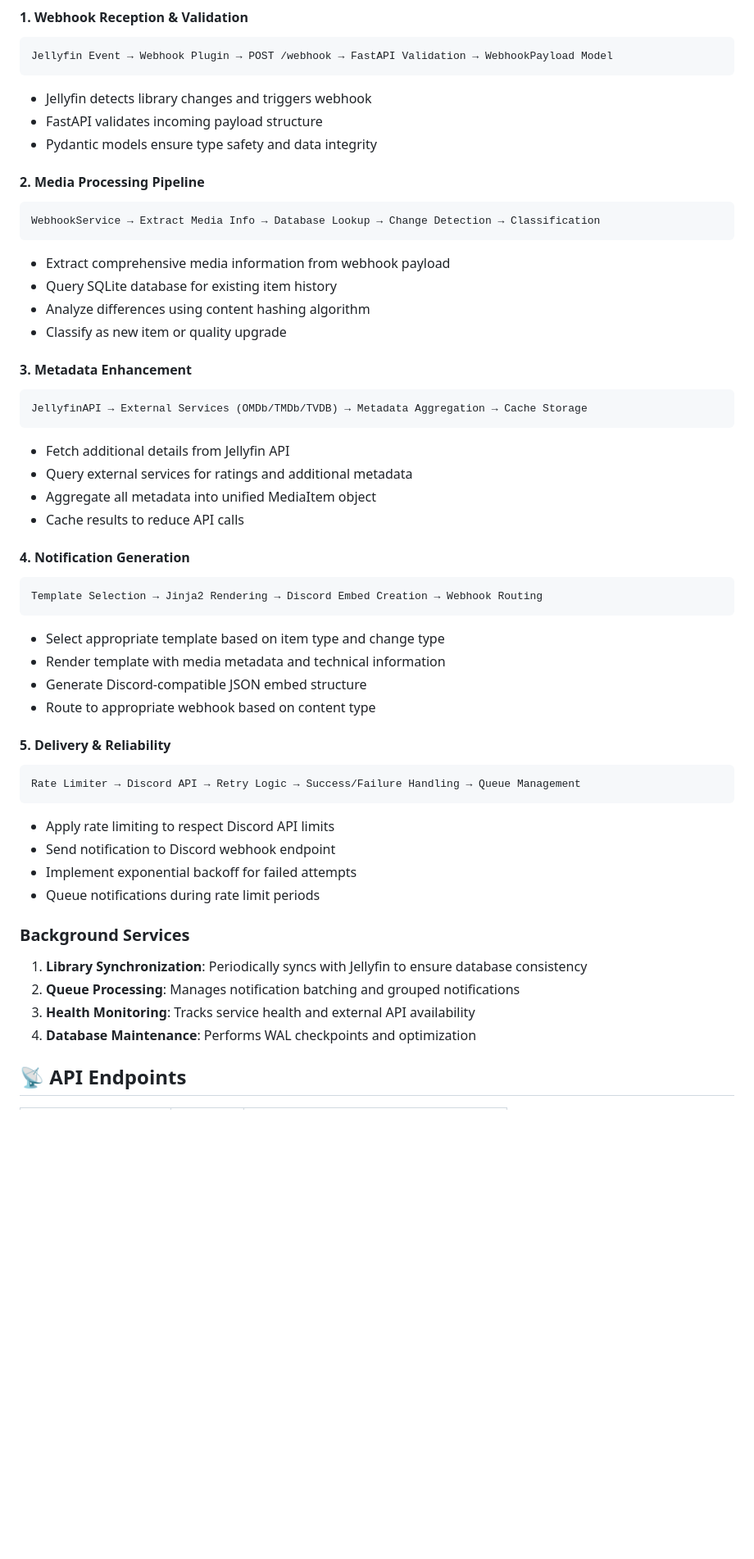
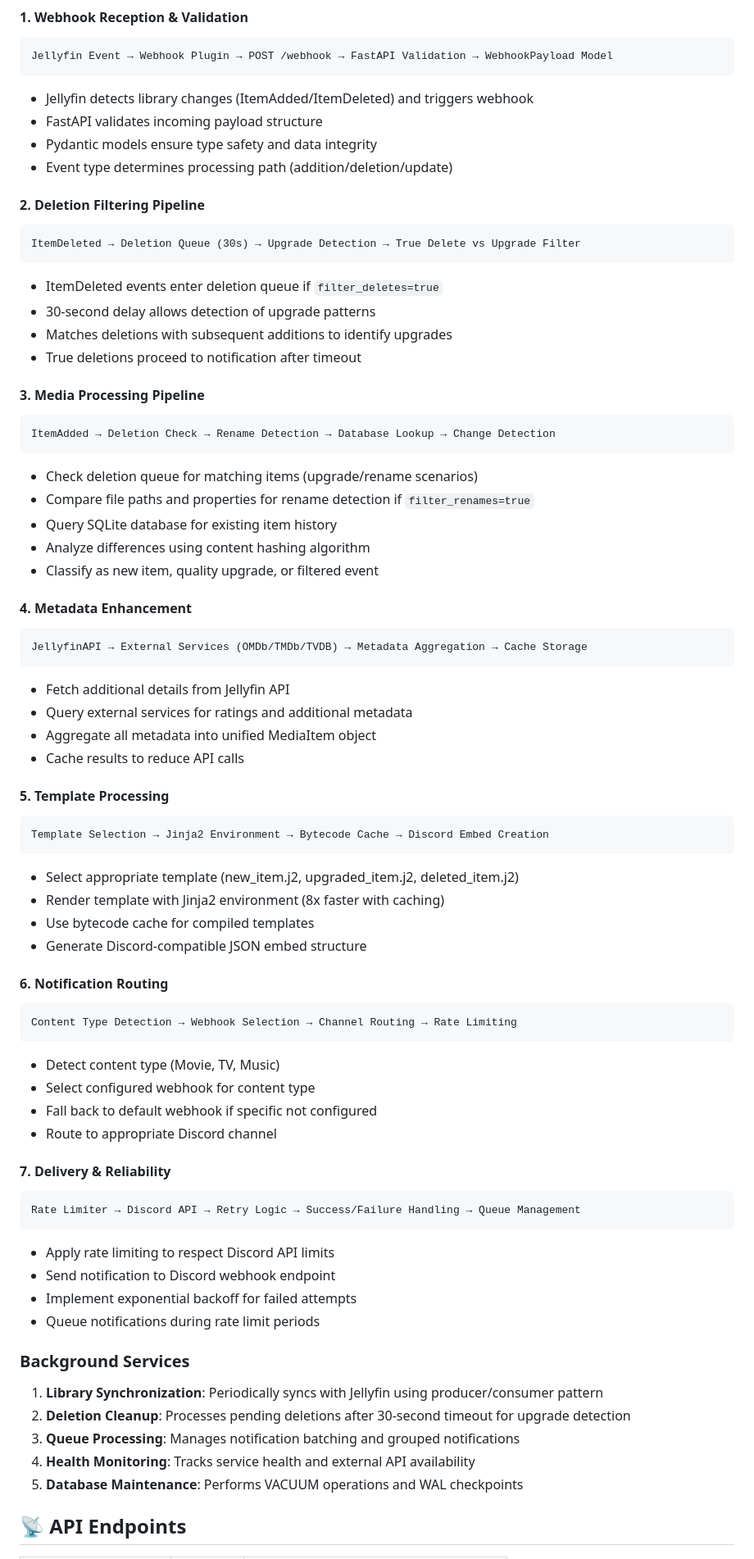
Before and after one commit to themaluxis/Jellynouncer, a Markdown page: Readme.md, the part around the change printed below. Shown: that part at 82% size. Rendered like a GitHub page; blank space fills up the shorter version.

````diff
--- a/Readme.md
+++ b/Readme.md
@@ -411,20 +411,31 @@ graph TD
 ```
 Jellyfin Event → Webhook Plugin → POST /webhook → FastAPI Validation → WebhookPayload Model
 ```
-- Jellyfin detects library changes and triggers webhook
+- Jellyfin detects library changes (ItemAdded/ItemDeleted) and triggers webhook
 - FastAPI validates incoming payload structure
 - Pydantic models ensure type safety and data integrity
+- Event type determines processing path (addition/deletion/update)
 
-#### 2. **Media Processing Pipeline**
+#### 2. **Deletion Filtering Pipeline**
 ```
-WebhookService → Extract Media Info → Database Lookup → Change Detection → Classification
+ItemDeleted → Deletion Queue (30s) → Upgrade Detection → True Delete vs Upgrade Filter
 ```
-- Extract comprehensive media information from webhook payload
+- ItemDeleted events enter deletion queue if `filter_deletes=true`
+- 30-second delay allows detection of upgrade patterns
+- Matches deletions with subsequent additions to identify upgrades
+- True deletions proceed to notification after timeout
+
+#### 3. **Media Processing Pipeline**
+```
+ItemAdded → Deletion Check → Rename Detection → Database Lookup → Change Detection
+```
+- Check deletion queue for matching items (upgrade/rename scenarios)
+- Compare file paths and properties for rename detection if `filter_renames=true`
 - Query SQLite database for existing item history
 - Analyze differences using content hashing algorithm
-- Classify as new item or quality upgrade
+- Classify as new item, quality upgrade, or filtered event
 
-#### 3. **Metadata Enhancement**
+#### 4. **Metadata Enhancement**
 ```
 JellyfinAPI → External Services (OMDb/TMDb/TVDB) → Metadata Aggregation → Cache Storage
 ```
@@ -433,16 +444,25 @@ JellyfinAPI → External Services (OMDb/TMDb/TVDB) → Metadata Aggregation →
 - Aggregate all metadata into unified MediaItem object
 - Cache results to reduce API calls
 
-#### 4. **Notification Generation**
+#### 5. **Template Processing**
 ```
-Template Selection → Jinja2 Rendering → Discord Embed Creation → Webhook Routing
+Template Selection → Jinja2 Environment → Bytecode Cache → Discord Embed Creation
 ```
-- Select appropriate template based on item type and change type
-- Render template with media metadata and technical information
+- Select appropriate template (new_item.j2, upgraded_item.j2, deleted_item.j2)
+- Render template with Jinja2 environment (8x faster with caching)
+- Use bytecode cache for compiled templates
 - Generate Discord-compatible JSON embed structure
-- Route to appropriate webhook based on content type
 
-#### 5. **Delivery & Reliability**
+#### 6. **Notification Routing**
+```
+Content Type Detection → Webhook Selection → Channel Routing → Rate Limiting
+```
+- Detect content type (Movie, TV, Music)
+- Select configured webhook for content type
+- Fall back to default webhook if specific not configured
+- Route to appropriate Discord channel
+
+#### 7. **Delivery & Reliability**
 ```
 Rate Limiter → Discord API → Retry Logic → Success/Failure Handling → Queue Management
 ```
@@ -453,10 +473,11 @@ Rate Limiter → Discord API → Retry Logic → Success/Failure Handling → Qu
 
 ### Background Services
 
-1. **Library Synchronization**: Periodically syncs with Jellyfin to ensure database consistency
-2. **Queue Processing**: Manages notification batching and grouped notifications
-3. **Health Monitoring**: Tracks service health and external API availability
-4. **Database Maintenance**: Performs WAL checkpoints and optimization
+1. **Library Synchronization**: Periodically syncs with Jellyfin using producer/consumer pattern
+2. **Deletion Cleanup**: Processes pending deletions after 30-second timeout for upgrade detection
+3. **Queue Processing**: Manages notification batching and grouped notifications
+4. **Health Monitoring**: Tracks service health and external API availability
+5. **Database Maintenance**: Performs VACUUM operations and WAL checkpoints
 
 ## 📡 API Endpoints
 
````
Also changed, not shown: other parts of Readme.md (+2 -2 lines).
